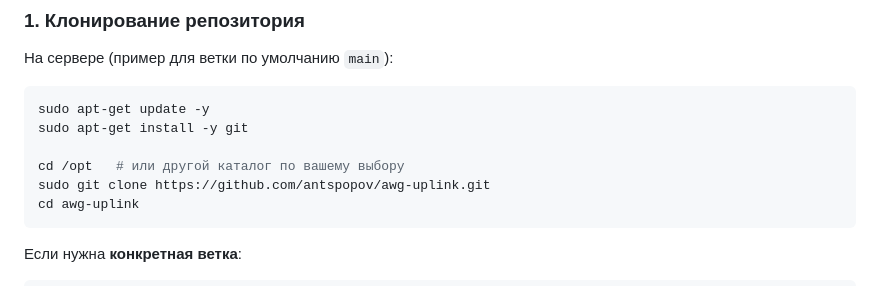
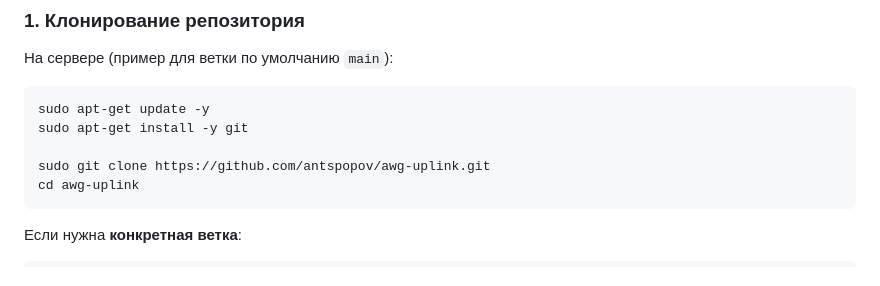
Before and after one commit to antspopov/awg-uplink, a Markdown page: README.md, the part around the change. Drawn GitHub-style.

Commit message:
docs: remove cd /opt from clone instructions

````diff
--- a/README.md
+++ b/README.md
@@ -42,7 +42,6 @@
 sudo apt-get update -y
 sudo apt-get install -y git
 
-cd /opt   # или другой каталог по вашему выбору
 sudo git clone https://github.com/antspopov/awg-uplink.git
 cd awg-uplink
 ```
````
